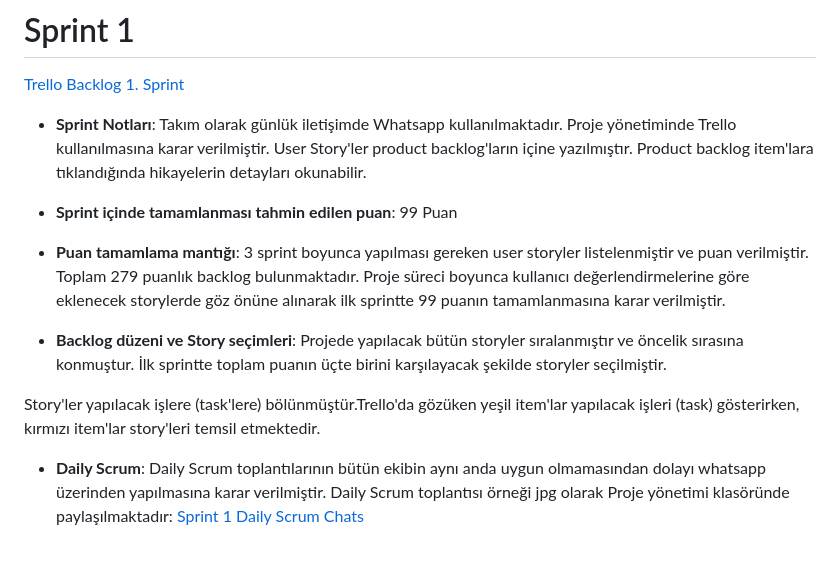
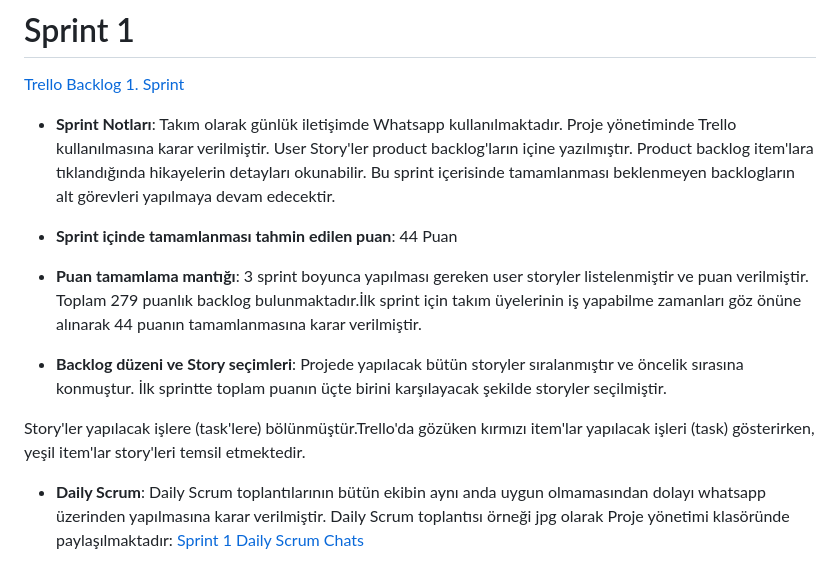
Before and after one commit to guvencahmetfaruk/BootCamp_F-116, a Markdown page: README.md, the part around the change. Drawn GitHub-style.

```diff
--- a/README.md
+++ b/README.md
@@ -46,15 +46,15 @@ FRiM, dışarıda yeme ve içme mekanları ararken isteklere uygun yerleri bulma
 
 # Sprint 1
 [Trello Backlog 1. Sprint ](https://trello.com/b/FTFRADHE/sprint-1)
-- **Sprint Notları**: Takım olarak günlük iletişimde Whatsapp kullanılmaktadır. Proje yönetiminde Trello kullanılmasına karar verilmiştir. User Story'ler product backlog'ların içine yazılmıştır. Product backlog item'lara tıklandığında hikayelerin detayları okunabilir.
+- **Sprint Notları**: Takım olarak günlük iletişimde Whatsapp kullanılmaktadır. Proje yönetiminde Trello kullanılmasına karar verilmiştir. User Story'ler product backlog'ların içine yazılmıştır. Product backlog item'lara tıklandığında hikayelerin detayları okunabilir. Bu sprint içerisinde tamamlanması beklenmeyen backlogların alt görevleri yapılmaya devam edecektir.
 
-- **Sprint içinde tamamlanması tahmin edilen puan**: 99 Puan
+- **Sprint içinde tamamlanması tahmin edilen puan**: 44 Puan
 
-- **Puan tamamlama mantığı**: 3 sprint boyunca yapılması gereken user storyler listelenmiştir ve puan verilmiştir. Toplam 279 puanlık backlog bulunmaktadır. Proje süreci boyunca kullanıcı değerlendirmelerine göre eklenecek storylerde göz önüne alınarak ilk sprintte 99 puanın tamamlanmasına karar verilmiştir.
+- **Puan tamamlama mantığı**: 3 sprint boyunca yapılması gereken user storyler listelenmiştir ve puan verilmiştir. Toplam 279 puanlık backlog bulunmaktadır.İlk sprint için takım üyelerinin iş yapabilme zamanları göz önüne alınarak 44 puanın tamamlanmasına karar verilmiştir.
 
 - **Backlog düzeni ve Story seçimleri**: Projede yapılacak bütün storyler sıralanmıştır ve öncelik sırasına konmuştur. İlk sprintte toplam puanın üçte birini karşılayacak şekilde storyler seçilmiştir.
 
-Story'ler yapılacak işlere (task'lere) bölünmüştür.Trello'da gözüken yeşil item'lar yapılacak işleri (task) gösterirken, kırmızı item'lar story'leri temsil etmektedir.
+Story'ler yapılacak işlere (task'lere) bölünmüştür.Trello'da gözüken kırmızı item'lar yapılacak işleri (task) gösterirken, yeşil item'lar story'leri temsil etmektedir.
 
 - **Daily Scrum**: Daily Scrum toplantılarının bütün ekibin aynı anda uygun olmamasından dolayı whatsapp üzerinden yapılmasına karar verilmiştir. Daily Scrum toplantısı örneği jpg olarak Proje yönetimi klasöründe paylaşılmaktadır: [Sprint 1 Daily Scrum Chats](https://github.com/guvencahmetfaruk/BootCamp_F-116/tree/master/Proje%20Y%C3%B6netimi/G%C3%B6rseller/Daily%20scrum/1.%20Sprint)
 
```
